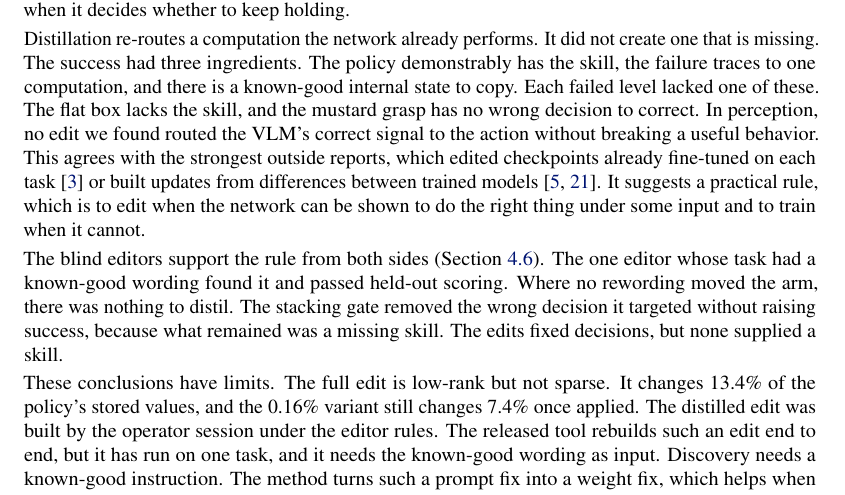
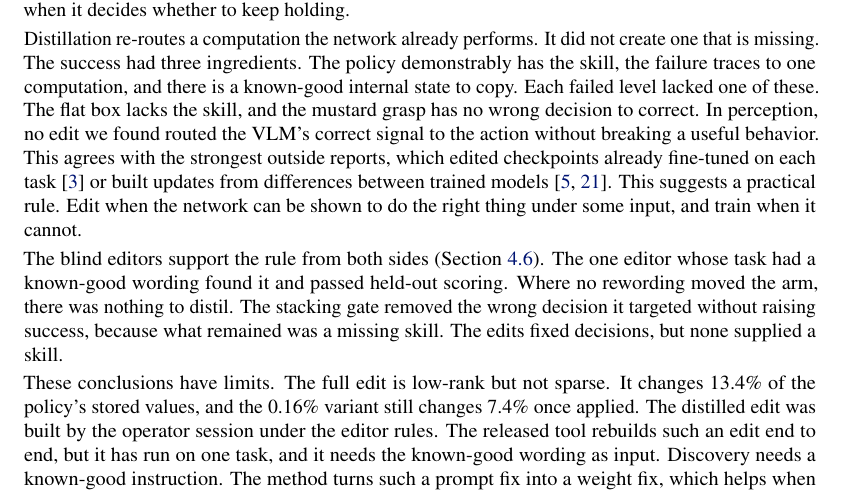
Before and after one commit to adeeb10abbas/weightsmith, a LaTeX paper (paper/main.tex): part of page 9 of 23, cut so that both start at the same text. Compiled offline with pdfLaTeX.

Commit message:
Paper: the practical rule as two plain sentences
Co-Authored-By: Claude Opus 5.5 <noreply@anthropic.com>

```diff
--- a/paper/main.tex
+++ b/paper/main.tex
@@ -200,7 +200,7 @@ Paired seeds still leave large run-to-run variation. The unedited policy scored
 \label{sec:why}
 The image tokens carry the fix. Three simpler edits failed offline (Fig.~\ref{fig:construction}b). Steering image tokens along a cube-versus-banana axis that tracks the wording flipped none of the 21 releases in either of two attempts. That axis was correlated with the outcome but did not cause it~\citep{turner2023steering}. Copying the mean shift at the state tokens flipped none, and per-token shifts at the 40 prompt and state positions left 8 to 15. Adding the 32 image cells removed all 21. Image cells alone suffice, whereas prompt and state positions alone leave 13 (Appendix~\ref{app:construction}). Placed in the action expert or head instead, the same distillation helps less or not at all and does not transfer (Section~\ref{sec:where}). The explicit wording moves the image tokens by only 2--4\% of their norm, yet the action expert places 13--44\% of its attention on them. Because prefix attention is bidirectional, image tokens attend to the instruction. Our working hypothesis is that the instruction is read into the image representation that the action expert consults when it decides whether to keep holding.
 
-Distillation re-routes a computation the network already performs. It did not create one that is missing. The success had three ingredients. The policy demonstrably has the skill, the failure traces to one computation, and there is a known-good internal state to copy. Each failed level lacked one of these. The flat box lacks the skill, and the mustard grasp has no wrong decision to correct. In perception, no edit we found routed the VLM's correct signal to the action without breaking a useful behavior. This agrees with the strongest outside reports, which edited checkpoints already fine-tuned on each task~\citep{guo2026robotweights} or built updates from differences between trained models~\citep{gupta2026robotweights,ilharco2023arithmetic}. It suggests a practical rule, which is to edit when the network can be shown to do the right thing under some input and to train when it cannot.
+Distillation re-routes a computation the network already performs. It did not create one that is missing. The success had three ingredients. The policy demonstrably has the skill, the failure traces to one computation, and there is a known-good internal state to copy. Each failed level lacked one of these. The flat box lacks the skill, and the mustard grasp has no wrong decision to correct. In perception, no edit we found routed the VLM's correct signal to the action without breaking a useful behavior. This agrees with the strongest outside reports, which edited checkpoints already fine-tuned on each task~\citep{guo2026robotweights} or built updates from differences between trained models~\citep{gupta2026robotweights,ilharco2023arithmetic}. This suggests a practical rule. Edit when the network can be shown to do the right thing under some input, and train when it cannot.
 
 The blind editors support the rule from both sides (Section~\ref{sec:blind}). The one editor whose task had a known-good wording found it and passed held-out scoring. Where no rewording moved the arm, there was nothing to distil. The stacking gate removed the wrong decision it targeted without raising success, because what remained was a missing skill. The edits fixed decisions, but none supplied a skill.
 
```
Also changed, not shown: paper/main.pdf.
